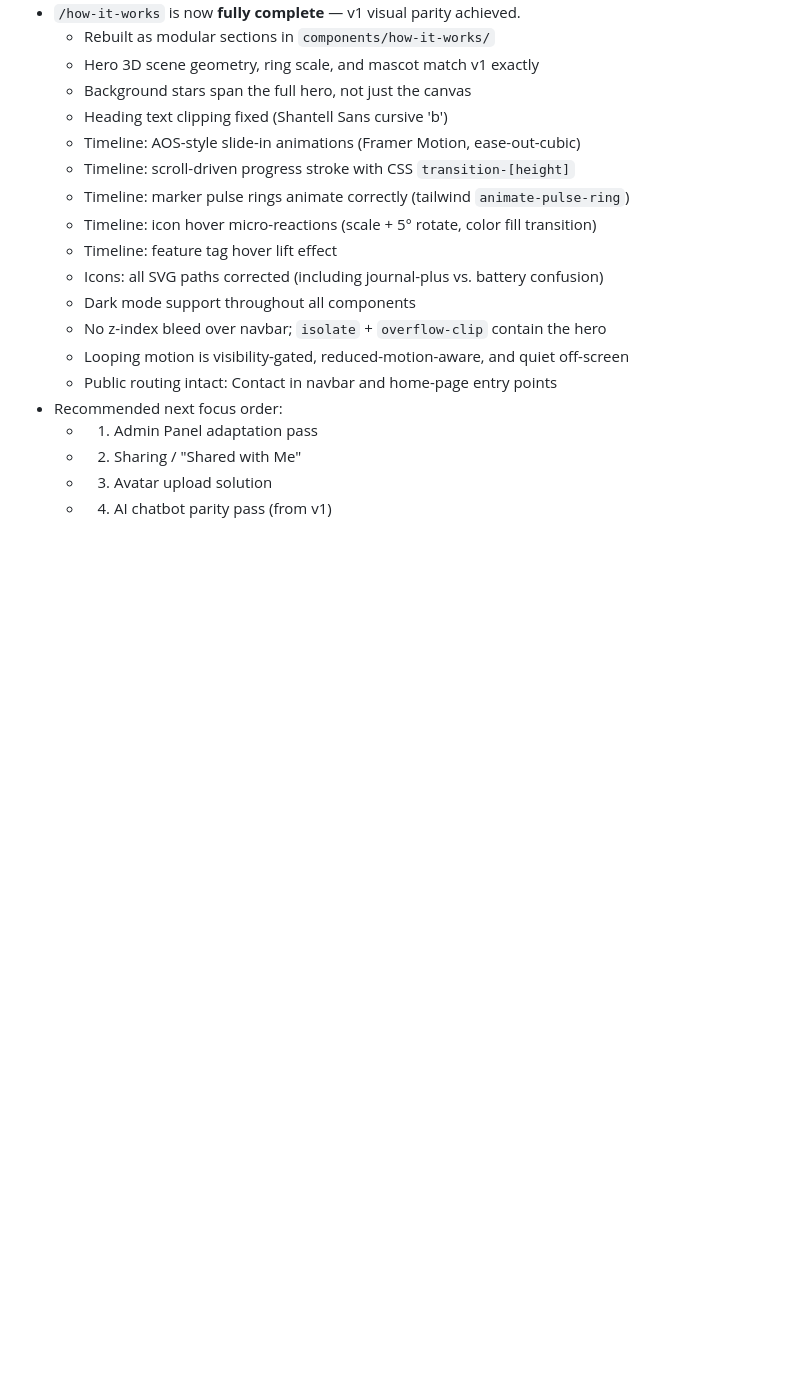
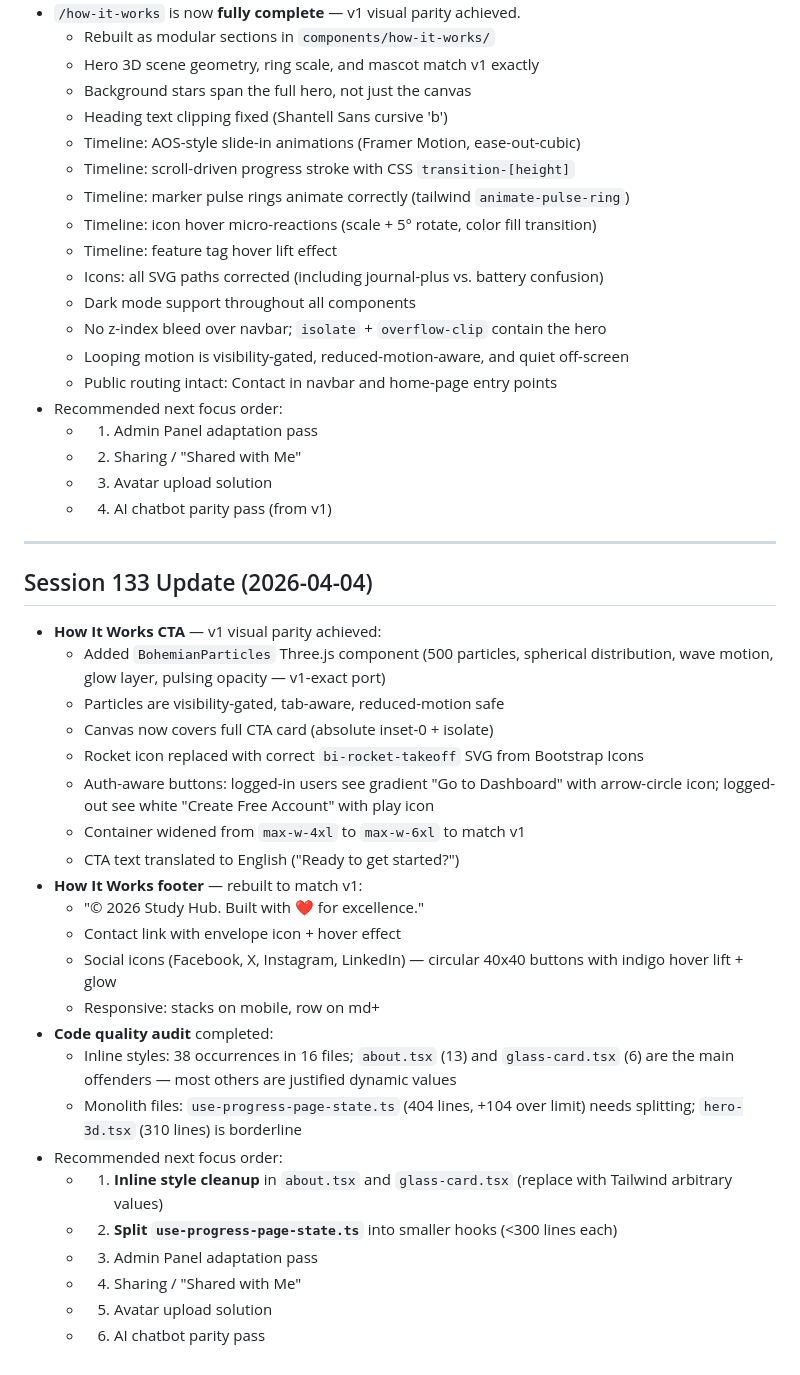
Before and after one commit to mariva565/mariva565-full-stack-ai-capstone, a Markdown page: docs/implementation-plan.md, the part around the change. GitHub-like rendering; blank space fills up the shorter version.

Commit message:
docs: add implementation plan document

```diff
--- a/docs/implementation-plan.md
+++ b/docs/implementation-plan.md
@@ -520,3 +520,31 @@ V1 (Vanilla JS) живее на Vercel. Ключови функции за ре
   - 2. Sharing / "Shared with Me"
   - 3. Avatar upload solution
   - 4. AI chatbot parity pass (from v1)
+
+---
+
+## Session 133 Update (2026-04-04)
+
+- **How It Works CTA** — v1 visual parity achieved:
+  - Added `BohemianParticles` Three.js component (500 particles, spherical distribution, wave motion, glow layer, pulsing opacity — v1-exact port)
+  - Particles are visibility-gated, tab-aware, reduced-motion safe
+  - Canvas now covers full CTA card (absolute inset-0 + isolate)
+  - Rocket icon replaced with correct `bi-rocket-takeoff` SVG from Bootstrap Icons
+  - Auth-aware buttons: logged-in users see gradient "Go to Dashboard" with arrow-circle icon; logged-out see white "Create Free Account" with play icon
+  - Container widened from `max-w-4xl` to `max-w-6xl` to match v1
+  - CTA text translated to English ("Ready to get started?")
+- **How It Works footer** — rebuilt to match v1:
+  - "© 2026 Study Hub. Built with ❤️ for excellence."
+  - Contact link with envelope icon + hover effect
+  - Social icons (Facebook, X, Instagram, LinkedIn) — circular 40x40 buttons with indigo hover lift + glow
+  - Responsive: stacks on mobile, row on md+
+- **Code quality audit** completed:
+  - Inline styles: 38 occurrences in 16 files; `about.tsx` (13) and `glass-card.tsx` (6) are the main offenders — most others are justified dynamic values
+  - Monolith files: `use-progress-page-state.ts` (404 lines, +104 over limit) needs splitting; `hero-3d.tsx` (310 lines) is borderline
+- Recommended next focus order:
+  - 1. **Inline style cleanup** in `about.tsx` and `glass-card.tsx` (replace with Tailwind arbitrary values)
+  - 2. **Split `use-progress-page-state.ts`** into smaller hooks (<300 lines each)
+  - 3. Admin Panel adaptation pass
+  - 4. Sharing / "Shared with Me"
+  - 5. Avatar upload solution
+  - 6. AI chatbot parity pass
```
